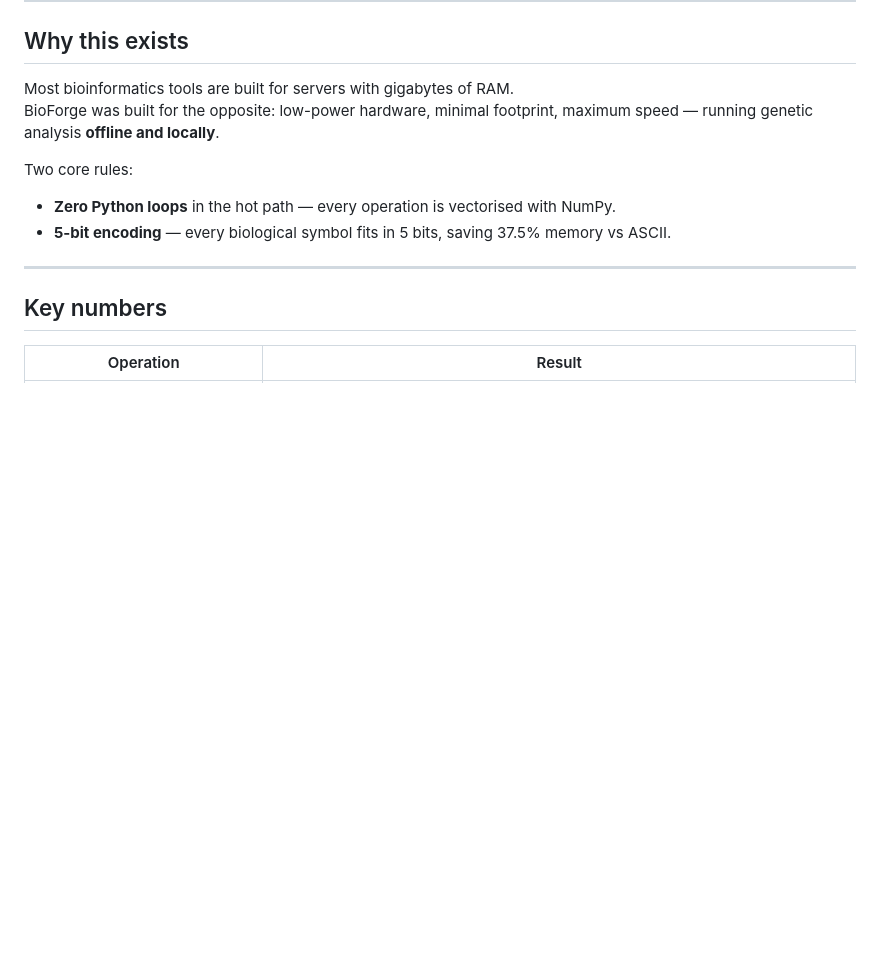
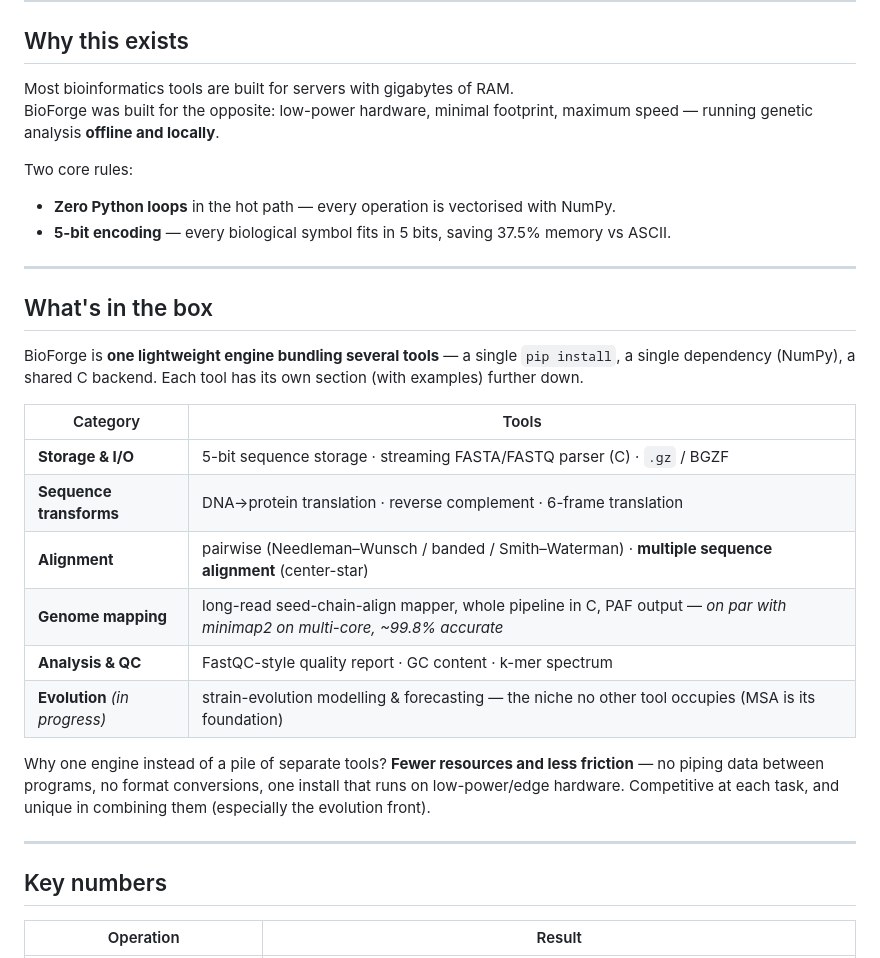
Before and after one commit to erlanders177/bioforge, a Markdown page: README.md, the part around the change. Drawn GitHub-style; blank space fills up the shorter version.

Commit message:
docs(readme): apartado 'What's in the box' al inicio (vista rapida de la caja)
Tabla por categorias con todas las herramientas de un vistazo (storage, transforms,
alignment incl. MSA, mapping, QC, evolucion en progreso) + el porque de un solo
motor (menos recursos, menos friccion, edge). Lo primero que ve un visitante.

Co-Authored-By: Claude Opus 4.8 <noreply@anthropic.com>

```diff
--- a/README.md
+++ b/README.md
@@ -18,6 +18,28 @@ maximum speed — running genetic analysis **offline and locally**.
 Two core rules:
 - **Zero Python loops** in the hot path — every operation is vectorised with NumPy.
 - **5-bit encoding** — every biological symbol fits in 5 bits, saving 37.5% memory vs ASCII.
+
+---
+
+## What's in the box
+
+BioForge is **one lightweight engine bundling several tools** — a single `pip
+install`, a single dependency (NumPy), a shared C backend. Each tool has its own
+section (with examples) further down.
+
+| Category | Tools |
+|----------|-------|
+| **Storage & I/O** | 5-bit sequence storage · streaming FASTA/FASTQ parser (C) · `.gz` / BGZF |
+| **Sequence transforms** | DNA→protein translation · reverse complement · 6-frame translation |
+| **Alignment** | pairwise (Needleman–Wunsch / banded / Smith–Waterman) · **multiple sequence alignment** (center-star) |
+| **Genome mapping** | long-read seed-chain-align mapper, whole pipeline in C, PAF output — *on par with minimap2 on multi-core, ~99.8% accurate* |
+| **Analysis & QC** | FastQC-style quality report · GC content · k-mer spectrum |
+| **Evolution** *(in progress)* | strain-evolution modelling & forecasting — the niche no other tool occupies (MSA is its foundation) |
+
+Why one engine instead of a pile of separate tools? **Fewer resources and less
+friction** — no piping data between programs, no format conversions, one install
+that runs on low-power/edge hardware. Competitive at each task, and unique in
+combining them (especially the evolution front).
 
 ---
 
```
